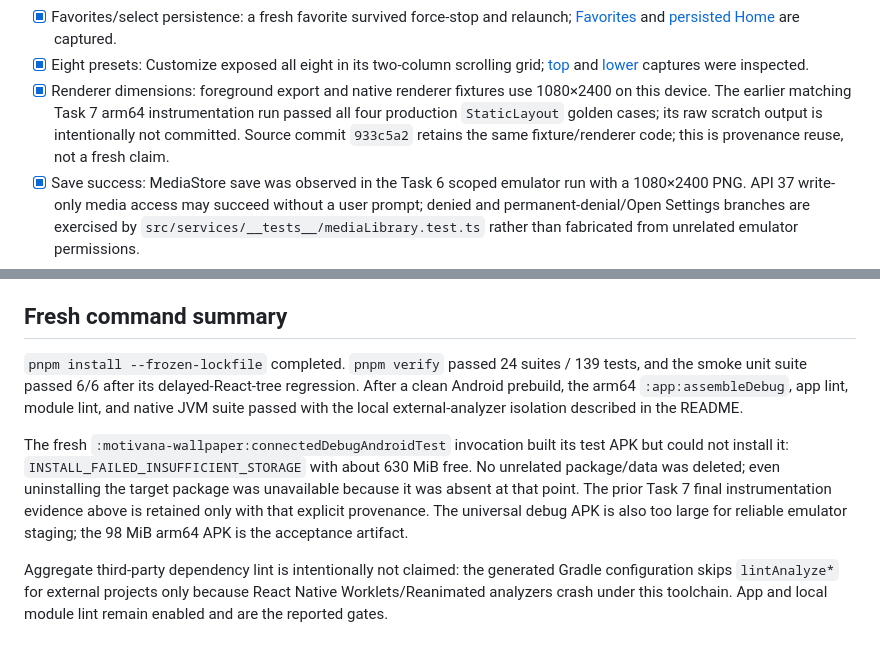
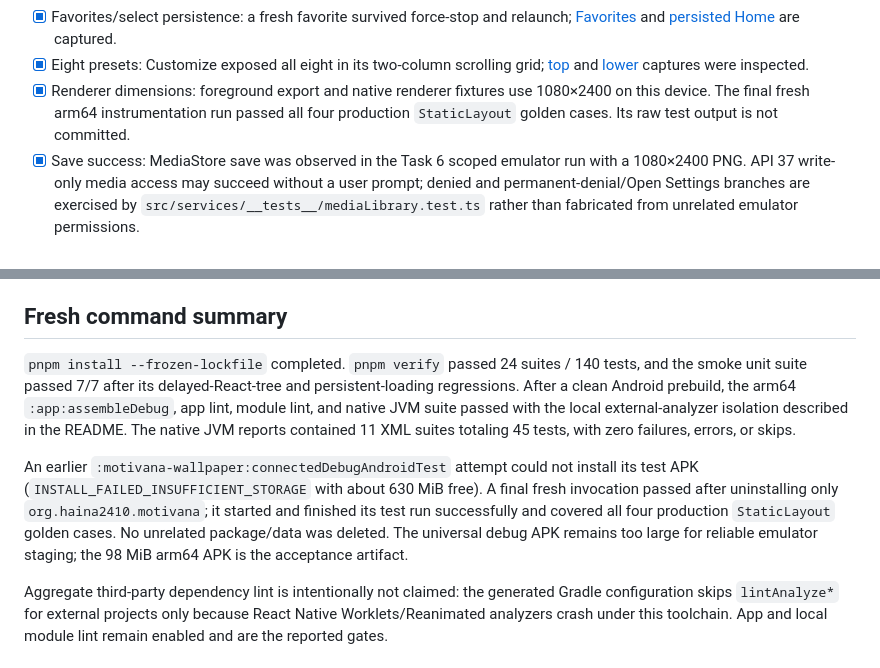
Before and after one commit to haina2410/motivana, a Markdown page: docs/QA_CHECKLIST.md, 2 parts joined by grey strips. GitHub-like rendering.

```diff
--- a/docs/QA_CHECKLIST.md
+++ b/docs/QA_CHECKLIST.md
@@ -30,10 +30,9 @@ Expo SDK 57, arm64 debug APK (98 MiB)
   grid; [top](../artifacts/qa/screens/customize-top.png) and
   [lower](../artifacts/qa/screens/customize-bottom.png) captures were inspected.
 - [x] Renderer dimensions: foreground export and native renderer fixtures use
-  1080×2400 on this device. The earlier matching Task 7 arm64 instrumentation
-  run passed all four production `StaticLayout` golden cases; its raw scratch
-  output is intentionally not committed. Source commit `933c5a2` retains the
-  same fixture/renderer code; this is provenance reuse, not a fresh claim.
+  1080×2400 on this device. The final fresh arm64 instrumentation run passed
+  all four production `StaticLayout` golden cases. Its raw test output is not
+  committed.
 - [x] Save success: MediaStore save was observed in the Task 6 scoped emulator
   run with a 1080×2400 PNG. API 37 write-only media access may succeed without a
   user prompt; denied and permanent-denial/Open Settings branches are exercised
@@ -63,19 +62,21 @@ Expo SDK 57, arm64 debug APK (98 MiB)
 
 ## Fresh command summary
 
-`pnpm install --frozen-lockfile` completed. `pnpm verify` passed 24 suites / 139
-tests, and the smoke unit suite passed 6/6 after its delayed-React-tree
-regression. After a clean Android prebuild, the arm64 `:app:assembleDebug`, app
-lint, module lint, and native JVM suite passed with the local external-analyzer
-isolation described in the README.
+`pnpm install --frozen-lockfile` completed. `pnpm verify` passed 24 suites / 140
+tests, and the smoke unit suite passed 7/7 after its delayed-React-tree and
+persistent-loading regressions. After a clean Android prebuild, the arm64
+`:app:assembleDebug`, app lint, module lint, and native JVM suite passed with
+the local external-analyzer isolation described in the README. The native JVM
+reports contained 11 XML suites totaling 45 tests, with zero failures, errors,
+or skips.
 
-The fresh `:motivana-wallpaper:connectedDebugAndroidTest` invocation built its
-test APK but could not install it: `INSTALL_FAILED_INSUFFICIENT_STORAGE` with
-about 630 MiB free. No unrelated package/data was deleted; even uninstalling
-the target package was unavailable because it was absent at that point. The
-prior Task 7 final instrumentation evidence above is retained only with that
-explicit provenance. The universal debug APK is also too large for reliable
-emulator staging; the 98 MiB arm64 APK is the acceptance artifact.
+An earlier `:motivana-wallpaper:connectedDebugAndroidTest` attempt could not
+install its test APK (`INSTALL_FAILED_INSUFFICIENT_STORAGE` with about 630 MiB
+free). A final fresh invocation passed after uninstalling only
+`org.haina2410.motivana`; it started and finished its test run successfully and
+covered all four production `StaticLayout` golden cases. No unrelated
+package/data was deleted. The universal debug APK remains too large for
+reliable emulator staging; the 98 MiB arm64 APK is the acceptance artifact.
 
 Aggregate third-party dependency lint is intentionally not claimed: the
 generated Gradle configuration skips `lintAnalyze*` for external projects only
```
Also changed, not shown: README.md (+5 -3 lines).
